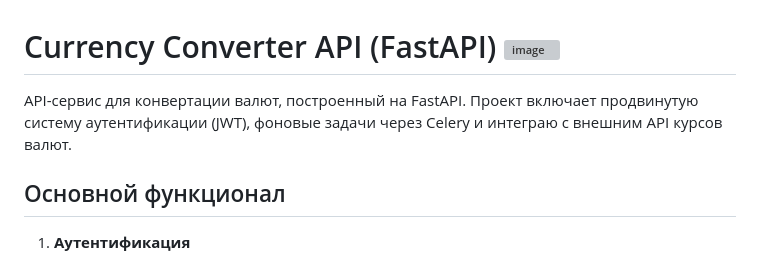
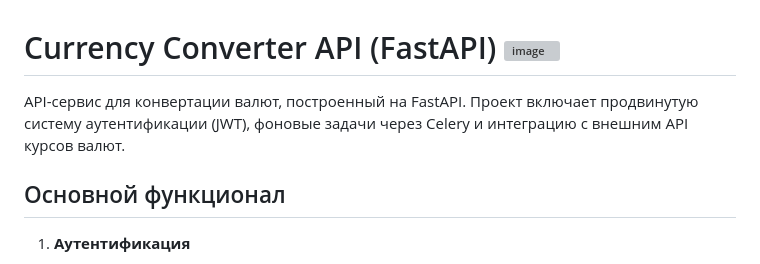
Before and after one commit to Keka17/Currency_Converter, a Markdown page: README.md, the part around the change. Rendered like a GitHub page; grey boxes are pictures that could not be loaded.

```diff
--- a/README.md
+++ b/README.md
@@ -1,5 +1,5 @@
 # Currency Converter API (FastAPI) <img width="50" height="50" alt="image" src="https://github.com/user-attachments/assets/992fe6e3-62e5-4db7-a7f9-7b01e6ecd02b" />
-API-сервис для конвертации валют, построенный на FastAPI. Проект включает продвинутую систему аутентификации (JWT), фоновые задачи через Celery и интеграю с внешним API курсов валют.
+API-сервис для конвертации валют, построенный на FastAPI. Проект включает продвинутую систему аутентификации (JWT), фоновые задачи через Celery и интеграцию с внешним API курсов валют.
 
 ## Основной функционал
 1. __Аутентификация__
```
